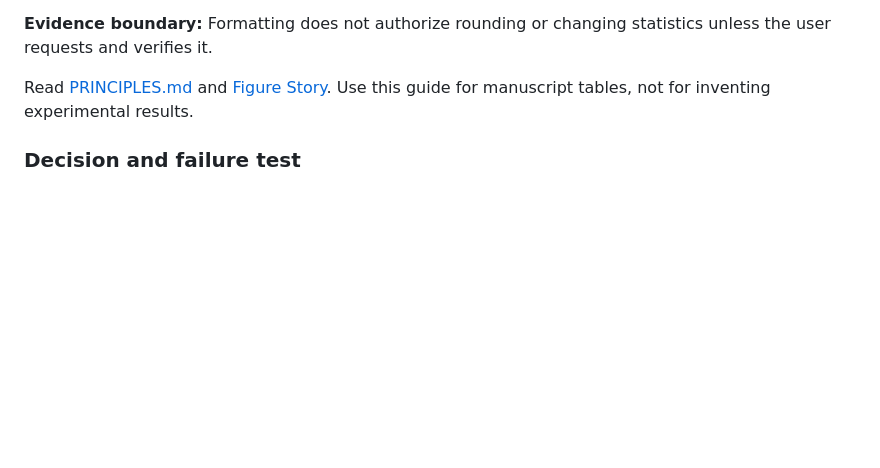
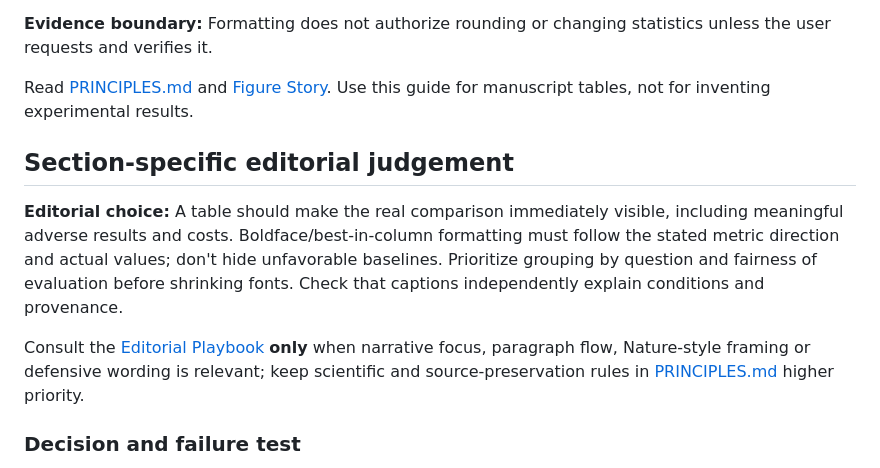
Before and after one commit to ChenXiangYpily1234/paper-storycraft-skills, a Markdown page: 10-latex-table/SKILL.md, the part around the change. GitHub-like rendering; blank space fills up the shorter version.

Commit message:
docs: sharpen narrative judgement in 10-latex-table/SKILL.md

```diff
--- a/10-latex-table/SKILL.md
+++ b/10-latex-table/SKILL.md
@@ -20,6 +20,12 @@ description: Use when creating, fixing or reviewing LaTeX research tables with s
 **Evidence boundary:** Formatting does not authorize rounding or changing statistics unless the user requests and verifies it.
 
 Read [PRINCIPLES.md](../PRINCIPLES.md) and [Figure Story](../07-figure/SKILL.md). Use this guide for manuscript tables, not for inventing experimental results.
+
+## Section-specific editorial judgement
+
+**Editorial choice:** A table should make the real comparison immediately visible, including meaningful adverse results and costs. Boldface/best-in-column formatting must follow the stated metric direction and actual values; don't hide unfavorable baselines. Prioritize grouping by question and fairness of evaluation before shrinking fonts. Check that captions independently explain conditions and provenance.
+
+Consult the [Editorial Playbook](../EDITORIAL_PLAYBOOK.md) **only** when narrative focus, paragraph flow, Nature-style framing or defensive wording is relevant; keep scientific and source-preservation rules in [PRINCIPLES.md](../PRINCIPLES.md) higher priority.
 
 ### Decision and failure test
 
```
